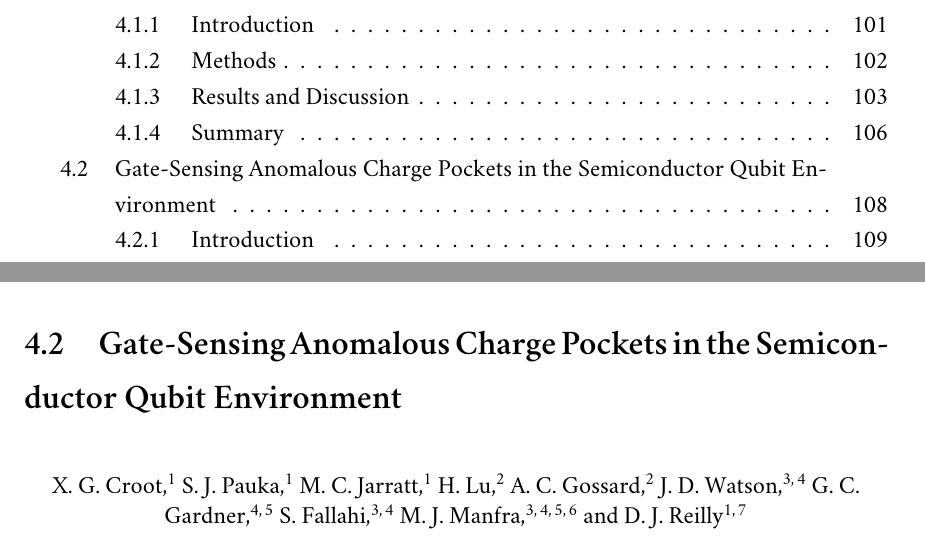
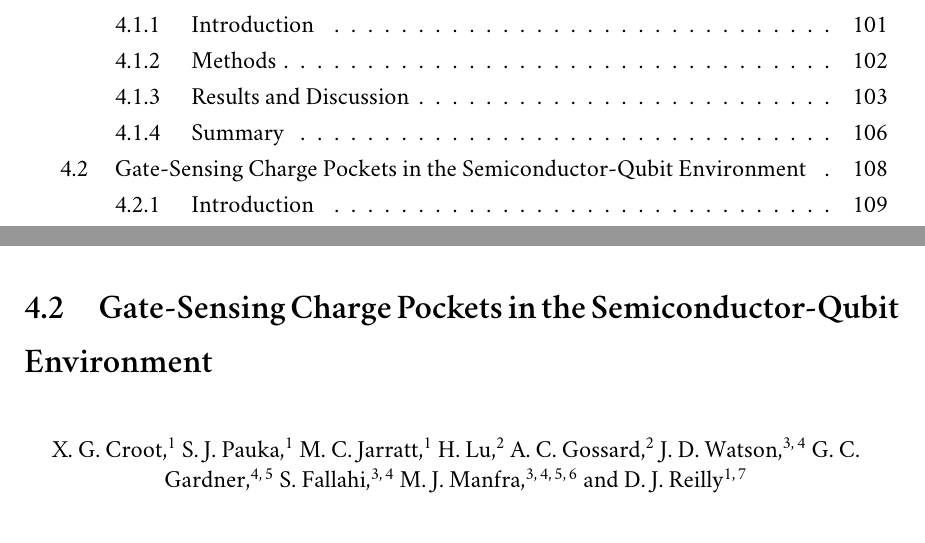
Before and after one commit to spauka/thesis, a LaTeX thesis (main.tex, which reads chap4.tex): two parts of pages 8 and 119 of 170, joined at a grey line, cut so that both start at the same text. Compiled offline with XeLaTeX; a missing font is replaced by an installed copy or a similar font.

Commit message:
Fix labels

```diff
--- a/chap4.tex
+++ b/chap4.tex
@@ -2,9 +2,9 @@
 
 \clearpage
 \section{Device Architecture for Coupling Spin Qubits Via an Intermediate Quantum State}
+\label{sec:5dot}
 \import{chap4/}{5dot}
 
 \clearpage
-\section{Gate-Sensing Anomalous Charge Pockets in the Semiconductor Qubit Environment}
-\label{sec:5dot}
+\section{Gate-Sensing Charge Pockets in the Semiconductor-Qubit Environment}
 \import{chap4/}{pockets}
```
Also changed, not shown: chap4.bib (+0 -1 lines).
